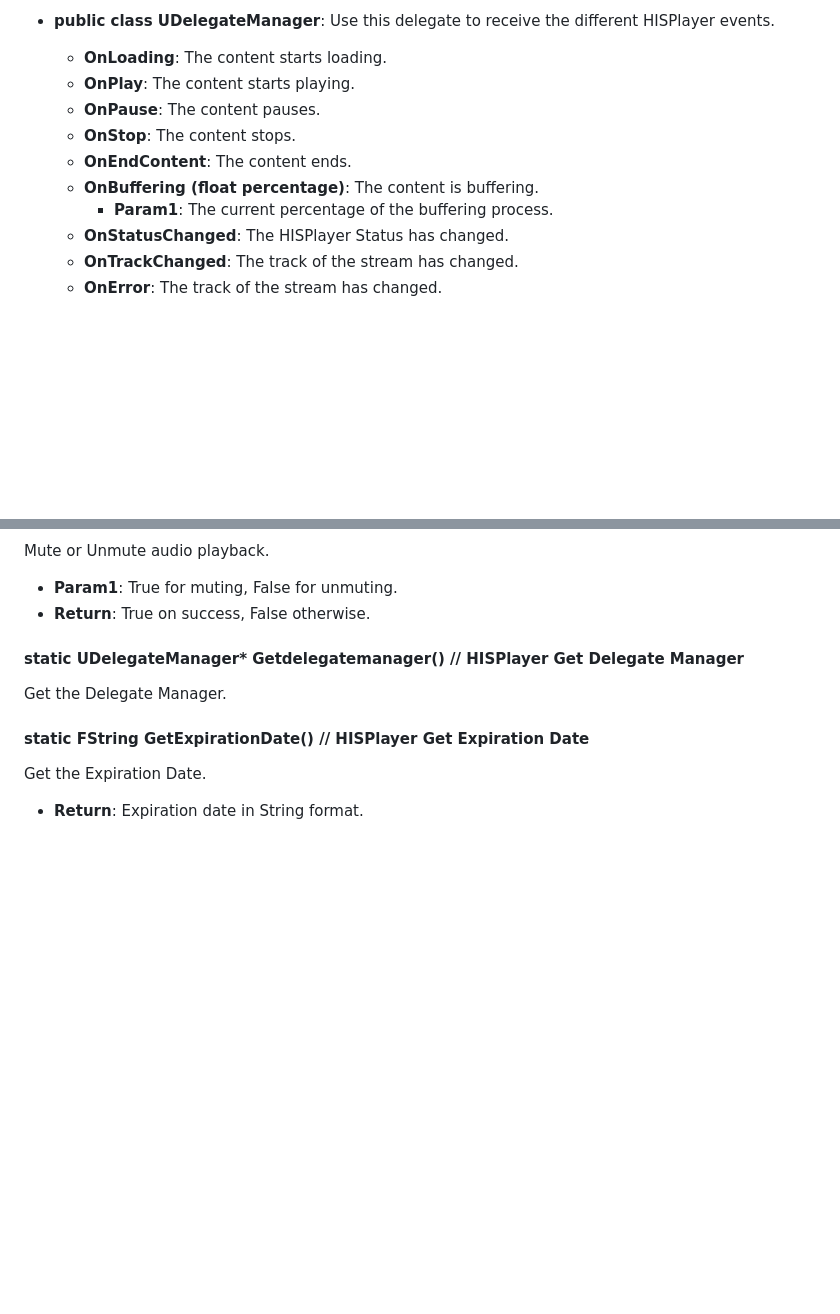
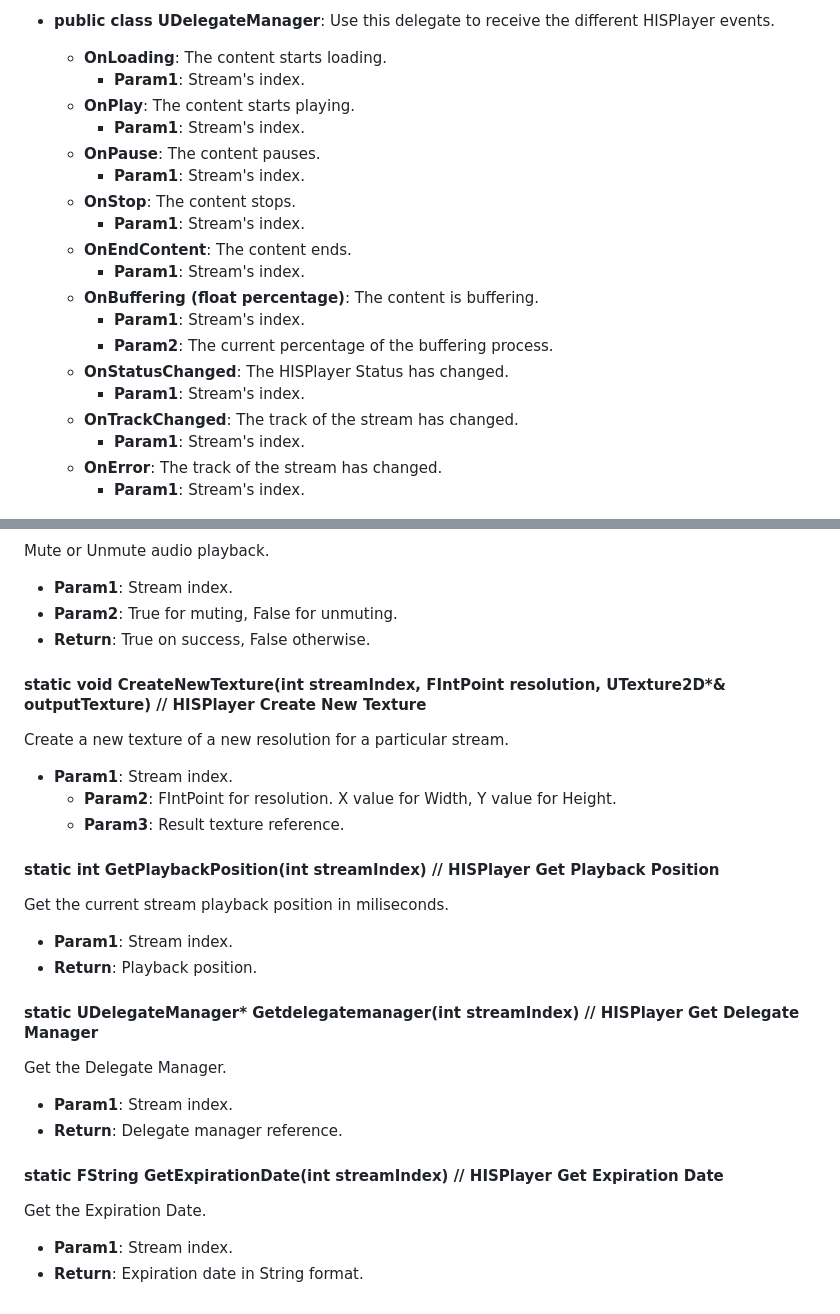
Before and after one commit to HISPlayer/UnrealWindows-SDK, a Markdown page: hisplayer-api.md, 2 parts joined by grey strips. Drawn GitHub-style; blank space fills up the shorter version.

```diff
--- a/hisplayer-api.md
+++ b/hisplayer-api.md
@@ -17,15 +17,24 @@ The following public APIs are provided by **HISPlayerManager**.
 
 * **public class UDelegateManager**: Use this delegate to receive the different HISPlayer events.
   * **OnLoading**: The content starts loading.
+    * **Param1**: Stream's index.
   * **OnPlay**: The content starts playing.
+    * **Param1**: Stream's index.
   * **OnPause**: The content pauses.
+    * **Param1**: Stream's index.
   * **OnStop**: The content stops.
+    * **Param1**: Stream's index.
   * **OnEndContent**: The content ends.
+    * **Param1**: Stream's index.
   * **OnBuffering (float percentage)**: The content is buffering.
-    * **Param1**: The current percentage of the buffering process.
+    * **Param1**: Stream's index.
+    * **Param2**: The current percentage of the buffering process.
   * **OnStatusChanged**: The HISPlayer Status has changed.
+    * **Param1**: Stream's index.
   * **OnTrackChanged**: The track of the stream has changed.
+    * **Param1**: Stream's index.
   * **OnError**: The track of the stream has changed.
+    * **Param1**: Stream's index.
 <p align="center">
 <img src="./images/blueprint-example.png">
 </p>
@@ -78,10 +105,25 @@ Enable or disable looping.
 Mute or Unmute audio playback.
-  * **Param1**: True for muting, False for unmuting.
+  * **Param1**: Stream index.
+  * **Param2**: True for muting, False for unmuting.
   * **Return**: True on success, False otherwise.
 
-#### static UDelegateManager* Getdelegatemanager() // HISPlayer Get Delegate Manager
+#### static void CreateNewTexture(int streamIndex, FIntPoint resolution, UTexture2D*& outputTexture) // HISPlayer Create New Texture
+ Create a new texture of a new resolution for a particular stream.
+  * **Param1**: Stream index.
+	 * **Param2**: FIntPoint for resolution. X value for Width, Y value for Height.
+	 * **Param3**: Result texture reference.
+
+#### static int GetPlaybackPosition(int streamIndex) // HISPlayer Get Playback Position
+ Get the current stream playback position in miliseconds.
+  * **Param1**: Stream index.
+  * **Return**: Playback position.
+
+#### static UDelegateManager* Getdelegatemanager(int streamIndex) // HISPlayer Get Delegate Manager
 Get the Delegate Manager.
+  * **Param1**: Stream index.
+  * **Return**: Delegate manager reference.
 
-#### static FString GetExpirationDate() // HISPlayer Get Expiration Date
+#### static FString GetExpirationDate(int streamIndex) // HISPlayer Get Expiration Date
 Get the Expiration Date.
+  * **Param1**: Stream index.
   * **Return**: Expiration date in String format.
```
Also changed, not shown: other parts of hisplayer-api.md (+34 -16 lines).
